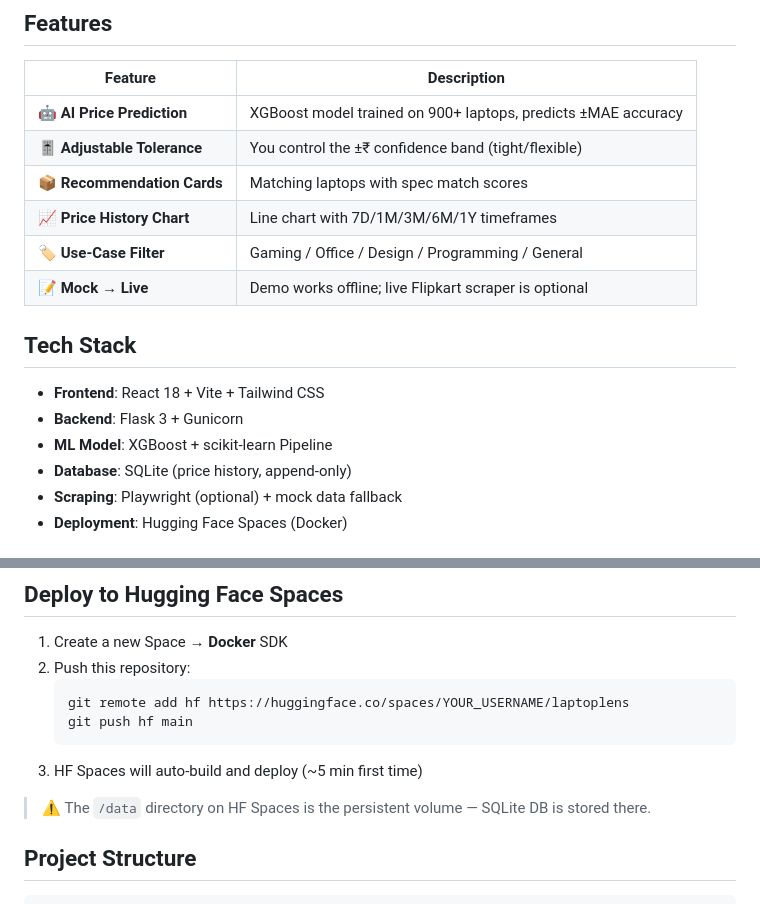
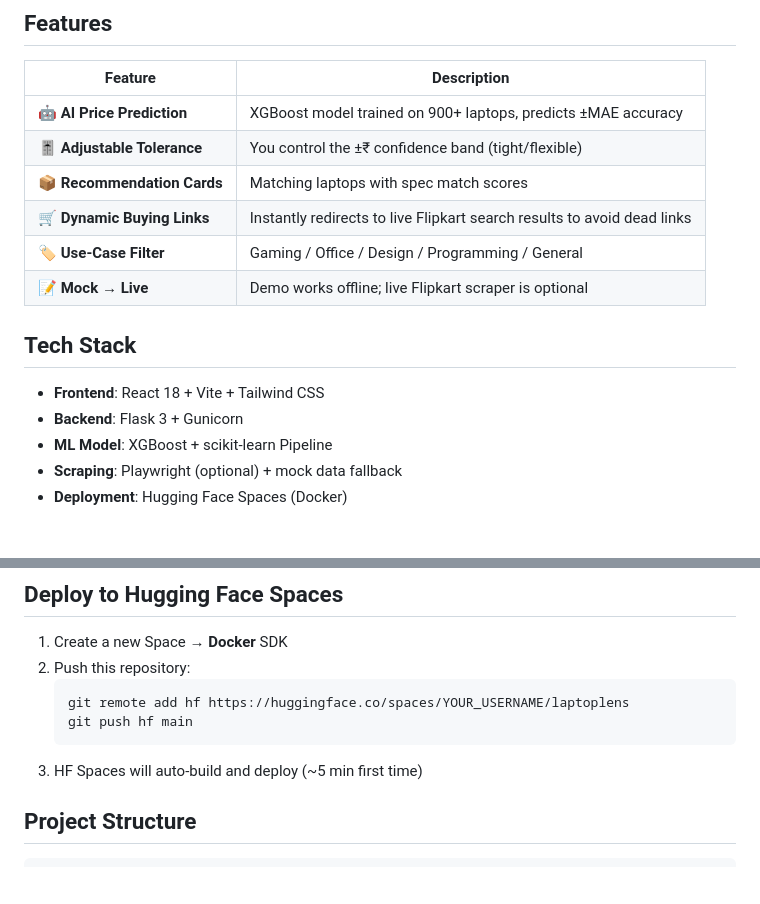
Before and after one commit to Lakshay-Naharwal/Laptoplens, a Markdown page: README.md, 2 parts joined by grey strips. Rendered like a GitHub page; blank space fills up the shorter version.

Commit message:
feat: replace price history chart with dynamic buying links and remove SQLite dependencies

````diff
--- a/README.md
+++ b/README.md
@@ -22,7 +22,7 @@ An AI-powered platform that predicts a fair laptop price, finds matching real-ti
 | 🤖 **AI Price Prediction** | XGBoost model trained on 900+ laptops, predicts ±MAE accuracy |
 | 🎚️ **Adjustable Tolerance** | You control the ±₹ confidence band (tight/flexible) |
 | 📦 **Recommendation Cards** | Matching laptops with spec match scores |
-| 📈 **Price History Chart** | Line chart with 7D/1M/3M/6M/1Y timeframes |
+| 🛒 **Dynamic Buying Links** | Instantly redirects to live Flipkart search results to avoid dead links |
 | 🏷️ **Use-Case Filter** | Gaming / Office / Design / Programming / General |
 | 📝 **Mock → Live** | Demo works offline; live Flipkart scraper is optional |
 
@@ -31,7 +31,6 @@ An AI-powered platform that predicts a fair laptop price, finds matching real-ti
 - **Frontend**: React 18 + Vite + Tailwind CSS
 - **Backend**: Flask 3 + Gunicorn
 - **ML Model**: XGBoost + scikit-learn Pipeline
-- **Database**: SQLite (price history, append-only)
 - **Scraping**: Playwright (optional) + mock data fallback
 - **Deployment**: Hugging Face Spaces (Docker)
 
@@ -100,8 +99,6 @@ docker run -p 7860:7860 laptoplens
    ```
 3. HF Spaces will auto-build and deploy (~5 min first time)
 
-> ⚠️ The `/data` directory on HF Spaces is the persistent volume — SQLite DB is stored there.
-
 ## Project Structure
 
 ```
````
